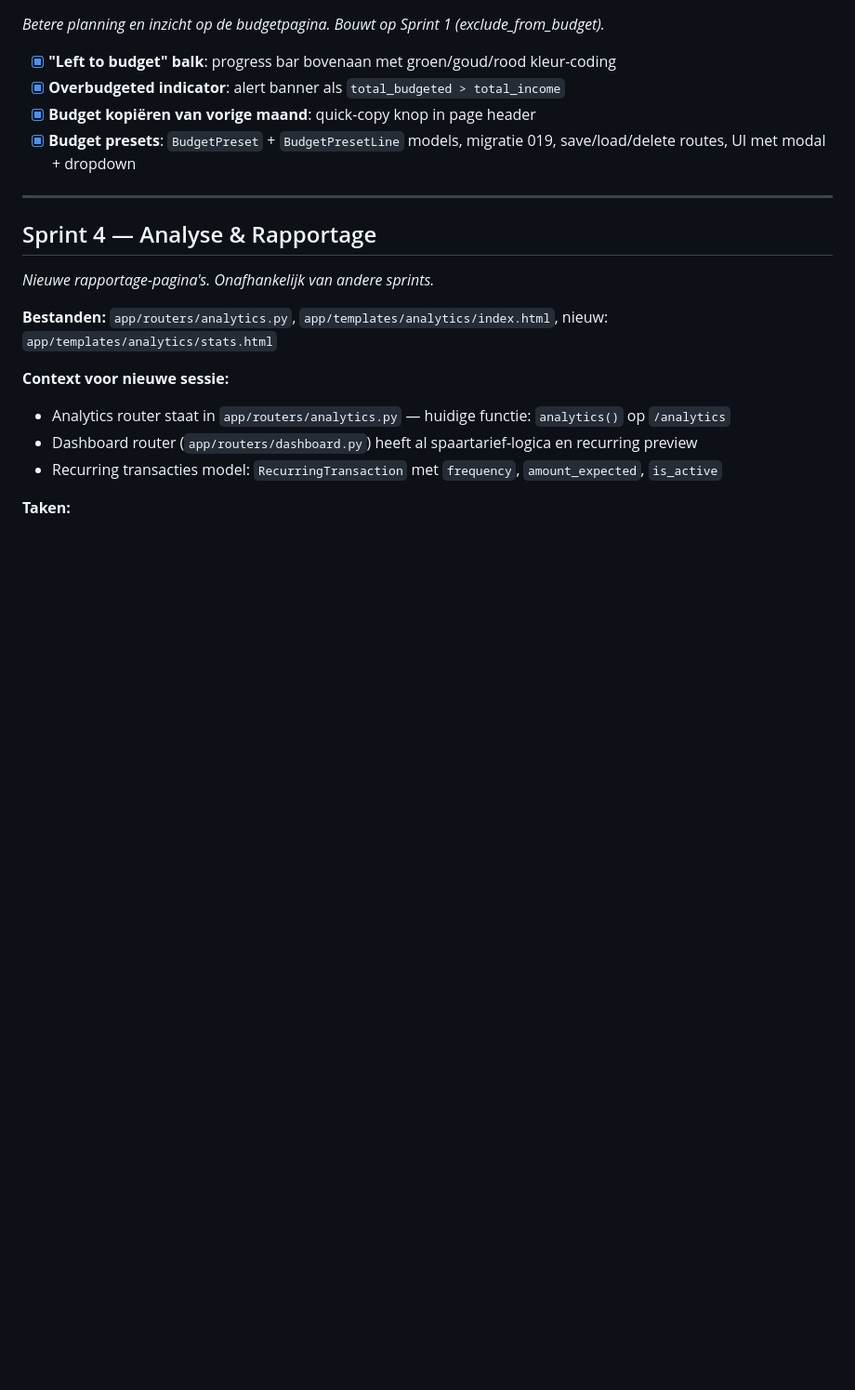
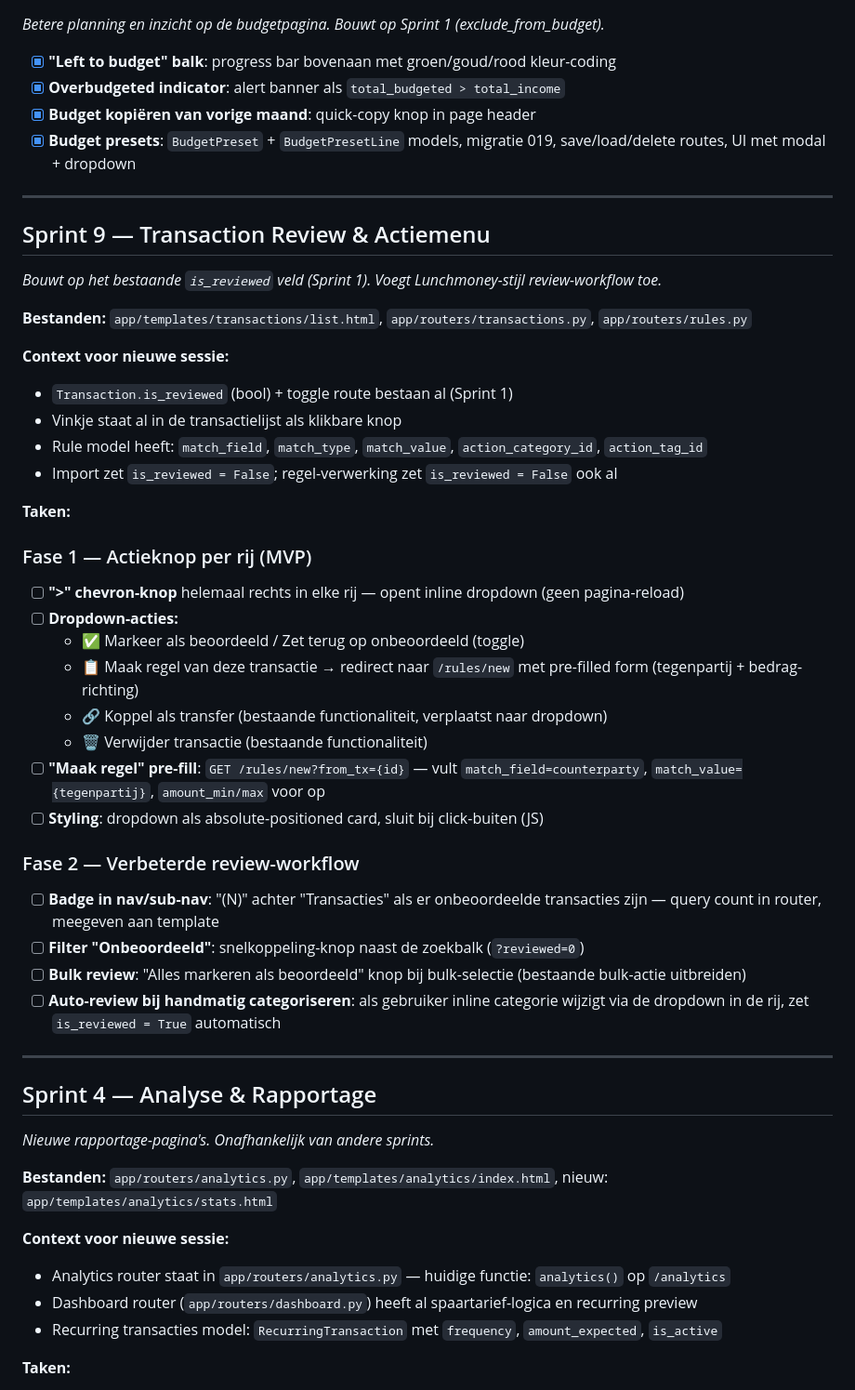
Before and after one commit to gjagils/checkthepockets, a Markdown page: BACKLOG.md, the part around the change. Shown at 93% size. Rendered like a GitHub page; blank space fills up the shorter version.

Commit message:
docs: add Sprint 9 — transaction review action menu (Lunchmoney-stijl)

```diff
--- a/BACKLOG.md
+++ b/BACKLOG.md
@@ -159,6 +159,38 @@ Font: Plus Jakarta Sans 400/500/600/700/800
 
 ---
 
+## Sprint 9 — Transaction Review & Actiemenu
+
+*Bouwt op het bestaande `is_reviewed` veld (Sprint 1). Voegt Lunchmoney-stijl review-workflow toe.*
+
+**Bestanden:** `app/templates/transactions/list.html`, `app/routers/transactions.py`, `app/routers/rules.py`
+
+**Context voor nieuwe sessie:**
+- `Transaction.is_reviewed` (bool) + toggle route bestaan al (Sprint 1)
+- Vinkje staat al in de transactielijst als klikbare knop
+- Rule model heeft: `match_field`, `match_type`, `match_value`, `action_category_id`, `action_tag_id`
+- Import zet `is_reviewed = False`; regel-verwerking zet `is_reviewed = False` ook al
+
+**Taken:**
+
+### Fase 1 — Actieknop per rij (MVP)
+- [ ] **">" chevron-knop** helemaal rechts in elke rij — opent inline dropdown (geen pagina-reload)
+- [ ] **Dropdown-acties:**
+  - ✅ Markeer als beoordeeld / Zet terug op onbeoordeeld (toggle)
+  - 📋 Maak regel van deze transactie → redirect naar `/rules/new` met pre-filled form (tegenpartij + bedrag-richting)
+  - 🔗 Koppel als transfer (bestaande functionaliteit, verplaatst naar dropdown)
+  - 🗑 Verwijder transactie (bestaande functionaliteit)
+- [ ] **"Maak regel" pre-fill**: `GET /rules/new?from_tx={id}` — vult `match_field=counterparty`, `match_value={tegenpartij}`, `amount_min/max` voor op
+- [ ] **Styling**: dropdown als absolute-positioned card, sluit bij click-buiten (JS)
+
+### Fase 2 — Verbeterde review-workflow
+- [ ] **Badge in nav/sub-nav**: "(N)" achter "Transacties" als er onbeoordeelde transacties zijn — query count in router, meegeven aan template
+- [ ] **Filter "Onbeoordeeld"**: snelkoppeling-knop naast de zoekbalk (`?reviewed=0`)
+- [ ] **Bulk review**: "Alles markeren als beoordeeld" knop bij bulk-selectie (bestaande bulk-actie uitbreiden)
+- [ ] **Auto-review bij handmatig categoriseren**: als gebruiker inline categorie wijzigt via de dropdown in de rij, zet `is_reviewed = True` automatisch
+
+---
+
 ## Sprint 4 — Analyse & Rapportage
 *Nieuwe rapportage-pagina's. Onafhankelijk van andere sprints.*
 
```
